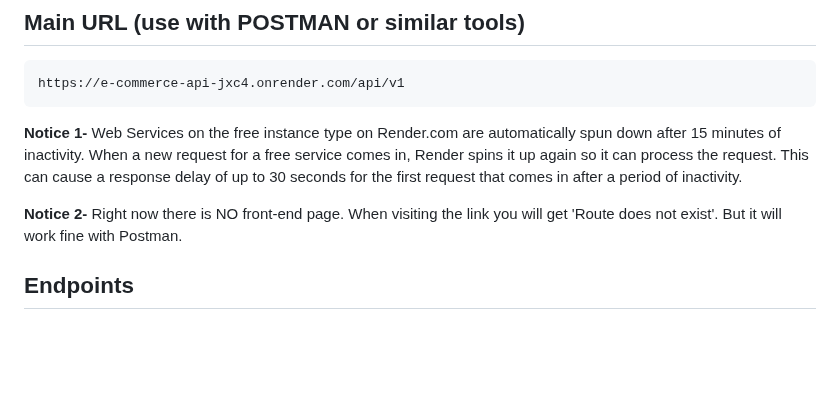
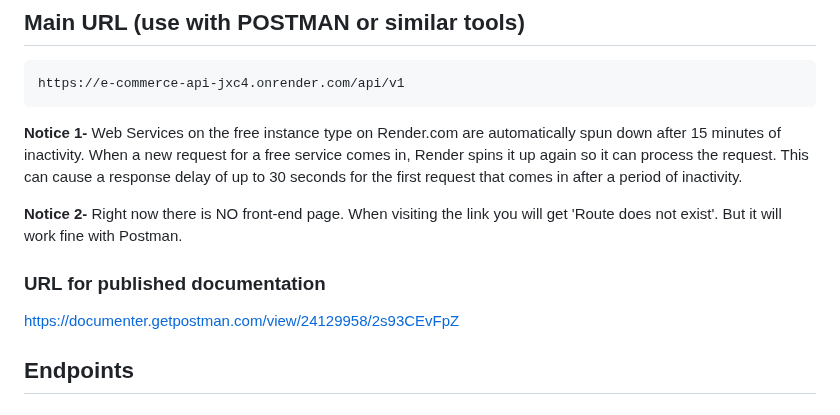
Before and after one commit to Blingoose/e-commerce-api, a Markdown page: README.md, the part around the change. GitHub-like rendering; blank space fills up the shorter version.

Commit message:
added postman documentation

```diff
--- a/README.md
+++ b/README.md
@@ -49,6 +49,10 @@ This can cause a response delay of up to 30 seconds for the first request that c
 **Notice 2-**
 Right now there is NO front-end page. When visiting the link you will get 'Route does not exist'.
 But it will work fine with Postman.
+
+### URL for published documentation
+
+https://documenter.getpostman.com/view/24129958/2s93CEvFpZ
 
 ## Endpoints
 
```
